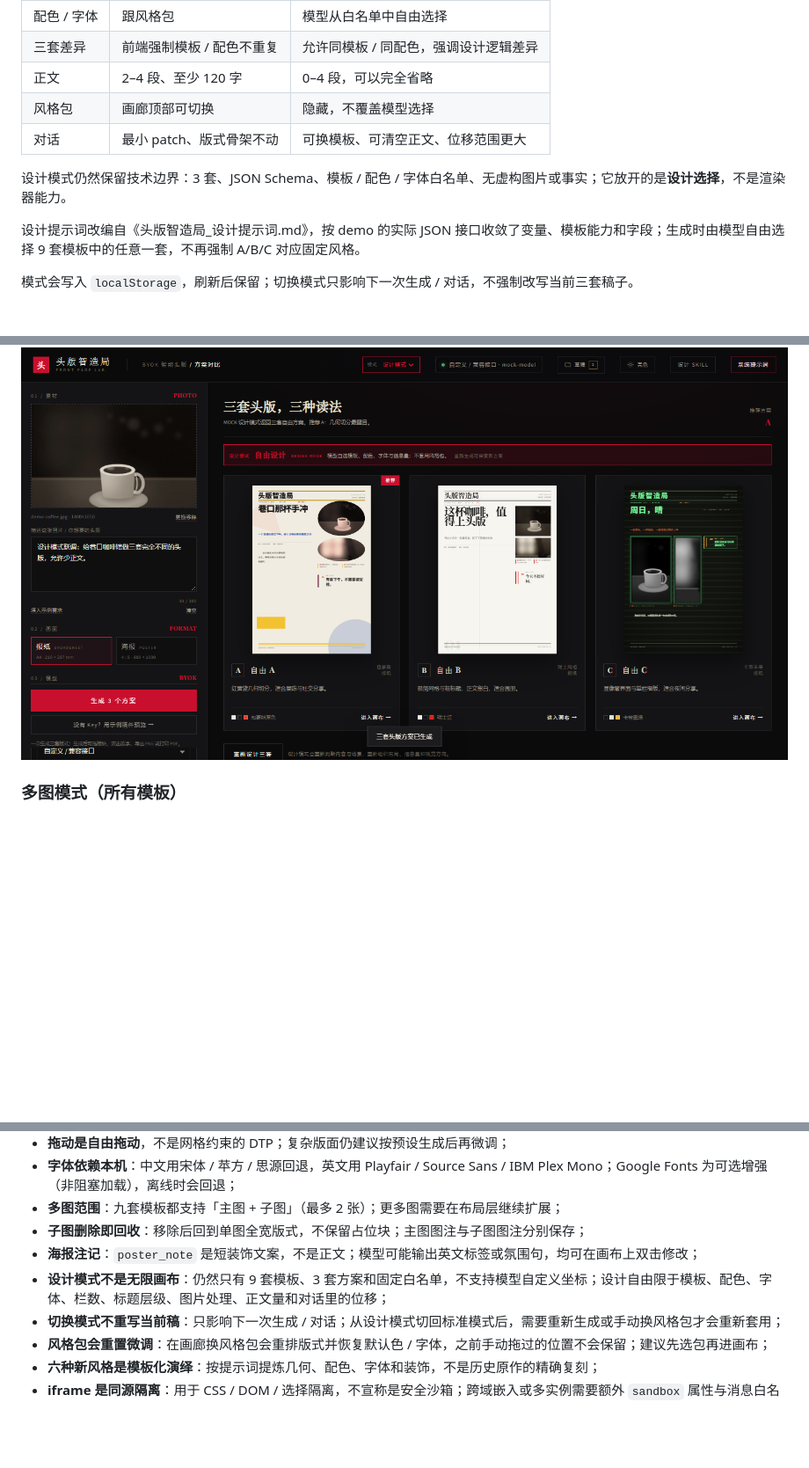
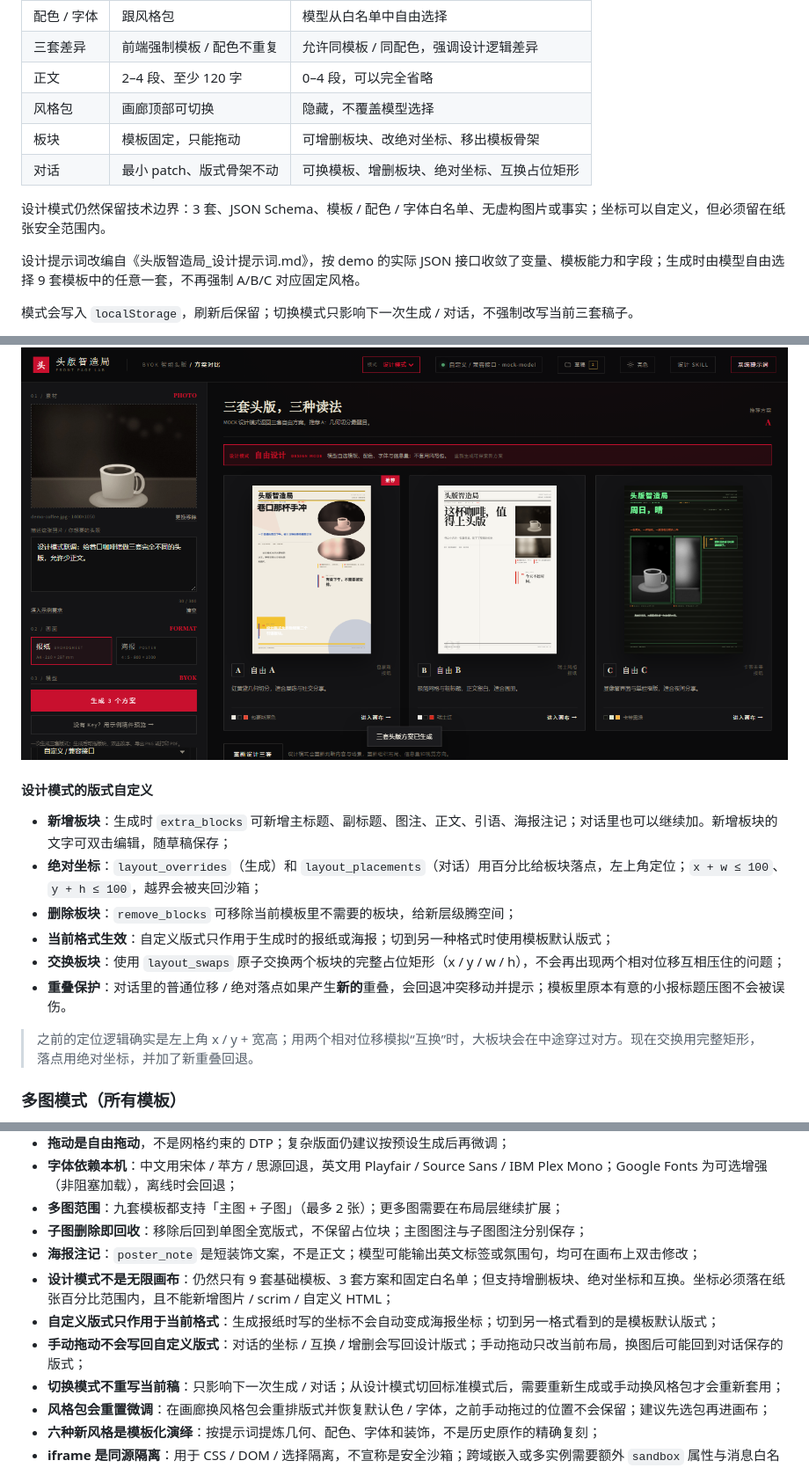
Before and after one commit to Bolun0721/To-design, a Markdown page: README.md, 3 parts joined by grey strips. Shown at 88% size. Drawn GitHub-style; pictures changed too: docs/17-design-mode.png; blank space fills up the shorter version.

```diff
--- a/README.md
+++ b/README.md
@@ -138,15 +138,27 @@ Base URL：https://api.deepseek.com/v1
 | 三套差异 | 前端强制模板 / 配色不重复 | 允许同模板 / 同配色，强调设计逻辑差异 |
 | 正文 | 2–4 段、至少 120 字 | 0–4 段，可以完全省略 |
 | 风格包 | 画廊顶部可切换 | 隐藏，不覆盖模型选择 |
-| 对话 | 最小 patch、版式骨架不动 | 可换模板、可清空正文、位移范围更大 |
+| 板块 | 模板固定，只能拖动 | 可增删板块、改绝对坐标、移出模板骨架 |
+| 对话 | 最小 patch、版式骨架不动 | 可换模板、增删板块、绝对坐标、互换占位矩形 |
 
-设计模式仍然保留技术边界：3 套、JSON Schema、模板 / 配色 / 字体白名单、无虚构图片或事实；它放开的是**设计选择**，不是渲染器能力。
+设计模式仍然保留技术边界：3 套、JSON Schema、模板 / 配色 / 字体白名单、无虚构图片或事实；坐标可以自定义，但必须留在纸张安全范围内。
 
 设计提示词改编自《头版智造局_设计提示词.md》，按 demo 的实际 JSON 接口收敛了变量、模板能力和字段；生成时由模型自由选择 9 套模板中的任意一套，不再强制 A/B/C 对应固定风格。
 
 模式会写入 `localStorage`，刷新后保留；切换模式只影响下一次生成 / 对话，不强制改写当前三套稿子。
 
 ![设计模式](docs/17-design-mode.png)
+
+#### 设计模式的版式自定义
+
+- **新增板块**：生成时 `extra_blocks` 可新增主标题、副标题、图注、正文、引语、海报注记；对话里也可以继续加。新增板块的文字可双击编辑，随草稿保存；
+- **绝对坐标**：`layout_overrides`（生成）和 `layout_placements`（对话）用百分比给板块落点，左上角定位；`x + w ≤ 100`、`y + h ≤ 100`，越界会被夹回沙箱；
+- **删除板块**：`remove_blocks` 可移除当前模板里不需要的板块，给新层级腾空间；
+- **当前格式生效**：自定义版式只作用于生成时的报纸或海报；切到另一种格式时使用模板默认版式；
+- **交换板块**：使用 `layout_swaps` 原子交换两个板块的完整占位矩形（x / y / w / h），不会再出现两个相对位移互相压住的问题；
+- **重叠保护**：对话里的普通位移 / 绝对落点如果产生**新的**重叠，会回退冲突移动并提示；模板里原本有意的小报标题压图不会被误伤。
+
+> 之前的定位逻辑确实是左上角 x / y + 宽高；用两个相对位移模拟“互换”时，大板块会在中途穿过对方。现在交换用完整矩形，落点用绝对坐标，并加了新重叠回退。
 
 ### 多图模式（所有模板）
 
@@ -448,7 +463,9 @@ node scripts/export-matrix.mjs
 - **多图范围**：九套模板都支持「主图 + 子图」（最多 2 张）；更多图需要在布局层继续扩展；
 - **子图删除即回收**：移除后回到单图全宽版式，不保留占位块；主图图注与子图图注分别保存；
 - **海报注记**：`poster_note` 是短装饰文案，不是正文；模型可能输出英文标签或氛围句，均可在画布上双击修改；
-- **设计模式不是无限画布**：仍然只有 9 套模板、3 套方案和固定白名单，不支持模型自定义坐标；设计自由限于模板、配色、字体、栏数、标题层级、图片处理、正文量和对话里的位移；
+- **设计模式不是无限画布**：仍然只有 9 套基础模板、3 套方案和固定白名单；但支持增删板块、绝对坐标和互换。坐标必须落在纸张百分比范围内，且不能新增图片 / scrim / 自定义 HTML；
+- **自定义版式只作用于当前格式**：生成报纸时写的坐标不会自动变成海报坐标；切到另一格式看到的是模板默认版式；
+- **手动拖动不会写回自定义版式**：对话的坐标 / 互换 / 增删会写回设计版式；手动拖动只改当前布局，换图后可能回到对话保存的版式；
 - **切换模式不重写当前稿**：只影响下一次生成 / 对话；从设计模式切回标准模式后，需要重新生成或手动换风格包才会重新套用；
 - **风格包会重置微调**：在画廊换风格包会重排版式并恢复默认色 / 字体，之前手动拖过的位置不会保留；建议先选包再进画布；
 - **六种新风格是模板化演绎**：按提示词提炼几何、配色、字体和装饰，不是历史原作的精确复刻；
```
Also changed, not shown: other parts of README.md (+5 -2 lines), prompts/versions/README.md (+8 -0 lines), 17 other files.
